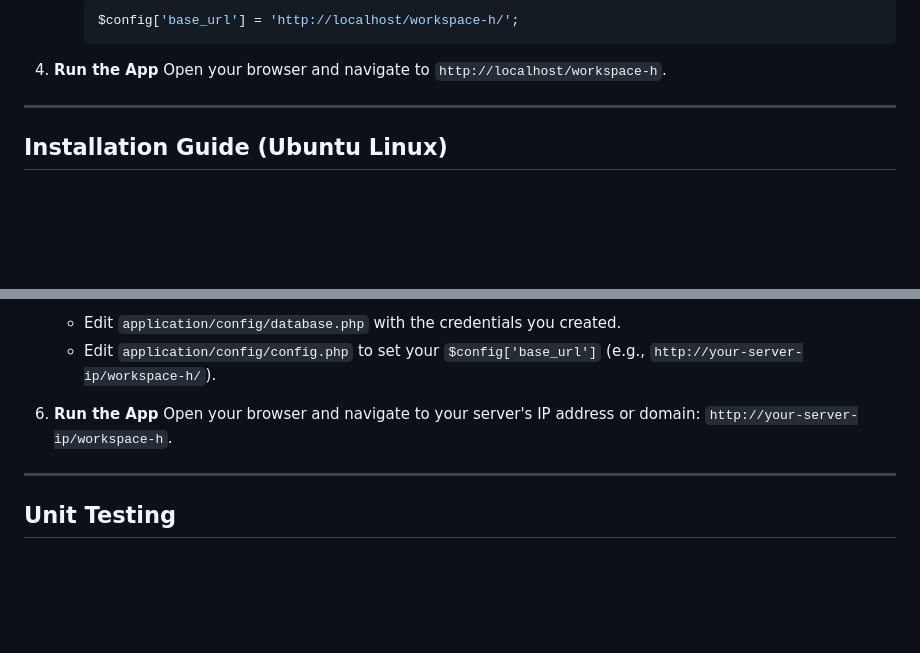
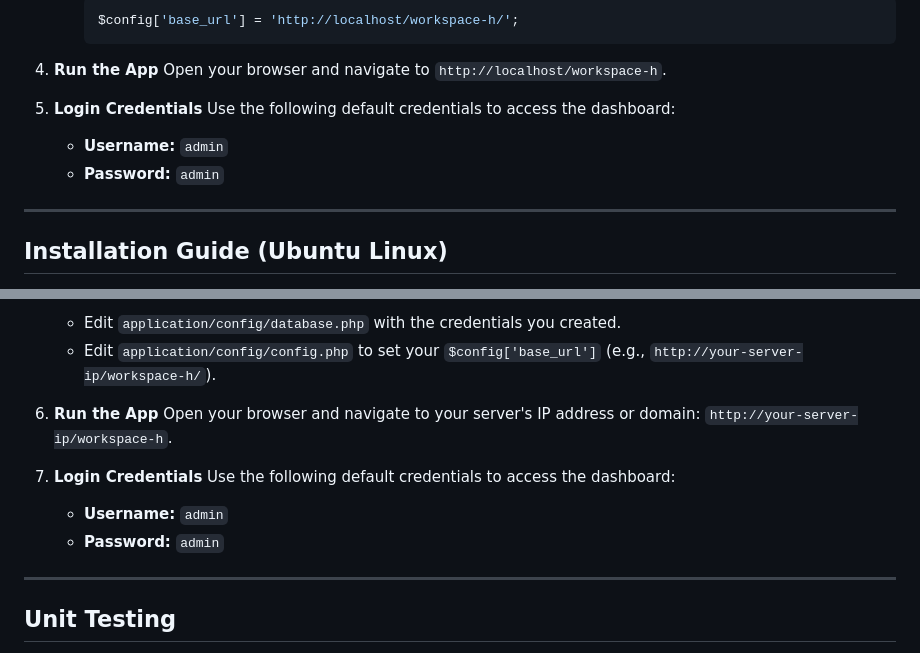
Before and after one commit to mhanifahns/WorkspaceSMC, a Markdown page: README.md, 2 parts joined by grey strips. Drawn GitHub-style; blank space fills up the shorter version.

Commit message:
docs: add default login credentials to README

```diff
--- a/README.md
+++ b/README.md
@@ -48,6 +48,11 @@ Workspace - H - SMC is a secure, private dashboard application for managing cred
 
 4. **Run the App**
    Open your browser and navigate to `http://localhost/workspace-h`.
+
+5. **Login Credentials**
+   Use the following default credentials to access the dashboard:
+   - **Username:** `admin`
+   - **Password:** `admin`
 
 ---
 
@@ -109,6 +114,11 @@ Workspace - H - SMC is a secure, private dashboard application for managing cred
 6. **Run the App**
    Open your browser and navigate to your server's IP address or domain: `http://your-server-ip/workspace-h`.
 
+7. **Login Credentials**
+   Use the following default credentials to access the dashboard:
+   - **Username:** `admin`
+   - **Password:** `admin`
+
 ---
 
 ## Unit Testing
```
